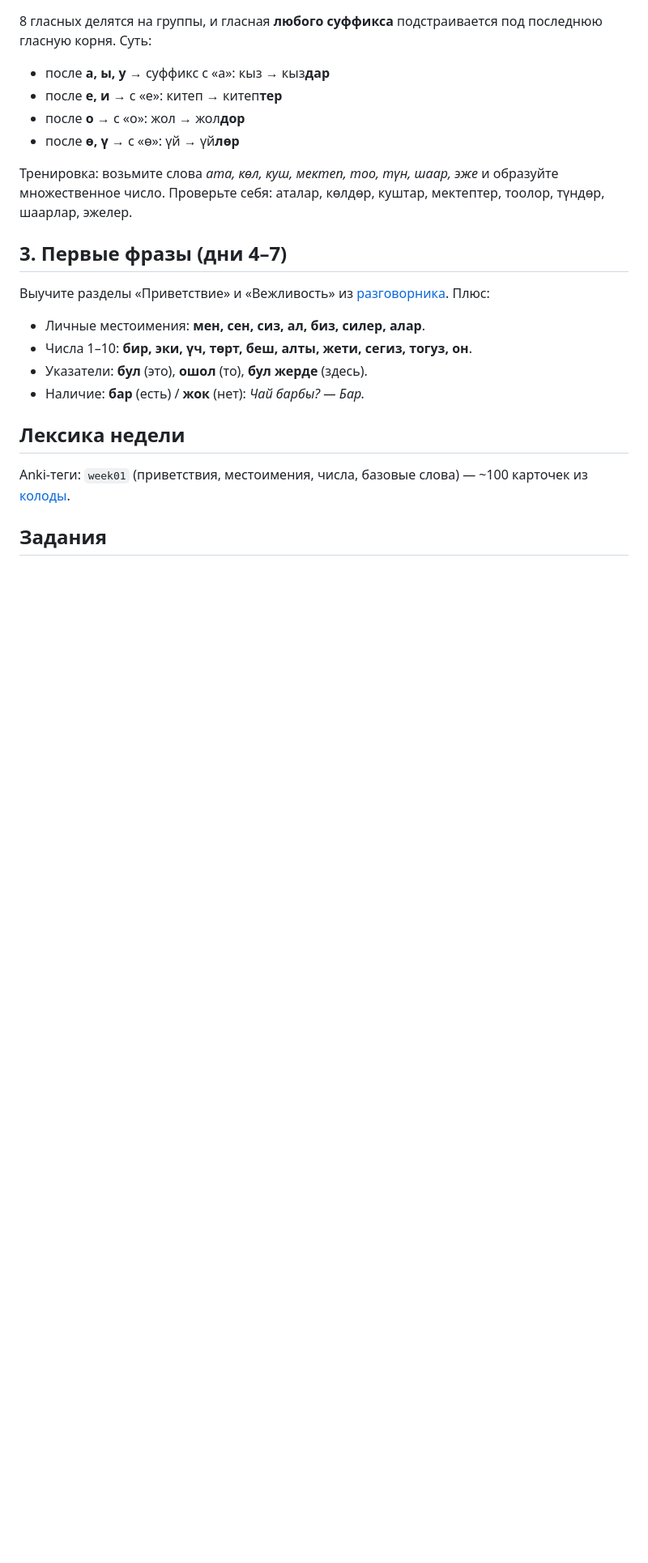
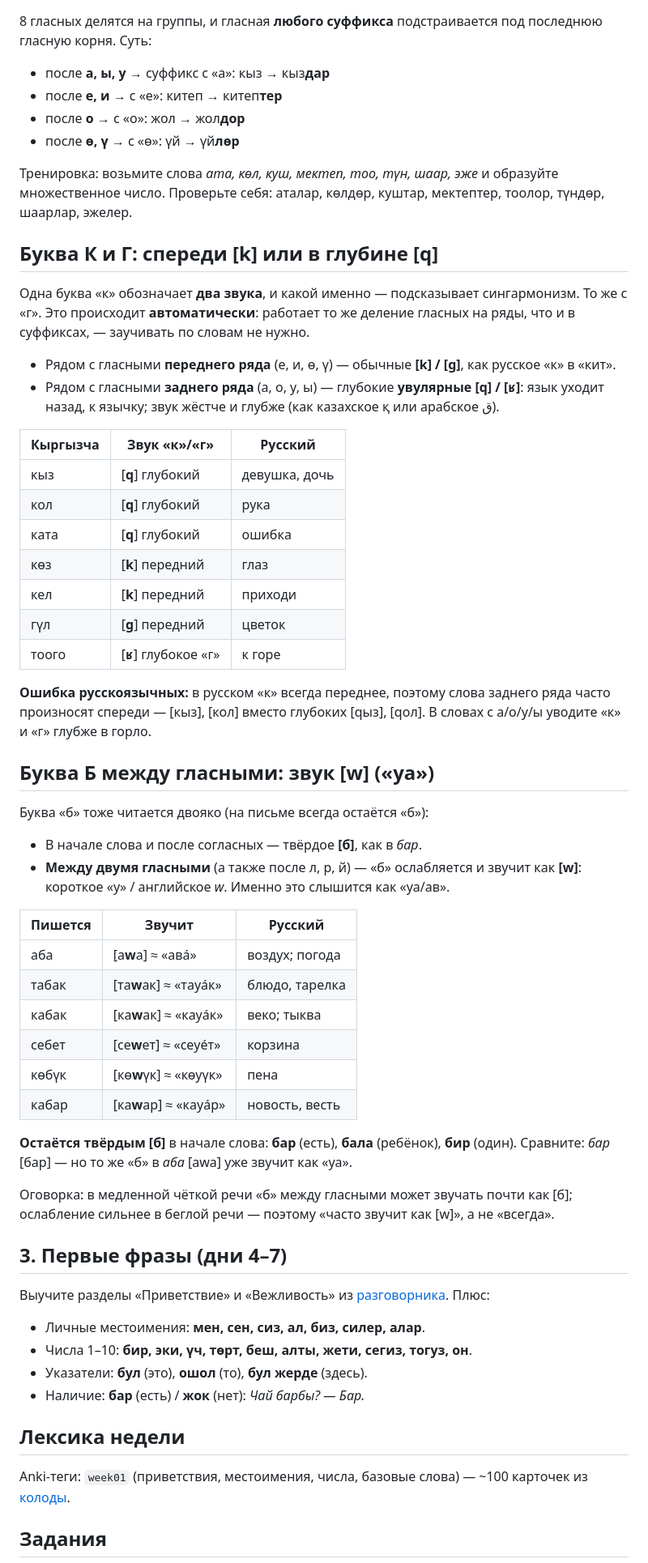
Before and after one commit to gen1us2k/kadam, a Markdown page: weeks/week-01/README.md, the part around the change. Shown at 81% size. Drawn GitHub-style; blank space fills up the shorter version.

Commit message:
content: add three researched phonetics lessons
New lesson sections (auto-picked into the journey; source of truth stays the
week markdown):
- Буква К и Г: velar [k]/[g] vs uvular [q]/[ʁ] by vowel harmony — week-01,
  right after синхармонизм
- Буква Б между гласными: intervocalic lenition to [w] ("уа") — week-01
- Как звучит «-ып жатат»: colloquial жат→ат reduction (баратат/келатат norm;
  иштеп атат / иштеватат spoken) — week-02

Rules verified against Wikipedia Kyrgyz phonology, Help:IPA/Kyrgyz, Wiktionary
(кыз /qɯz/, аба [aˈwa]), and the official Kyrgyz orthography rules (rule 49).
Journey grammar steps +3 (week-01 3→5, week-02 5→6); build passes.

Co-Authored-By: Claude Fable 5 <noreply@anthropic.com>

```diff
--- a/weeks/week-01/README.md
+++ b/weeks/week-01/README.md
@@ -27,6 +27,45 @@
 
 Тренировка: возьмите слова *ата, көл, куш, мектеп, тоо, түн, шаар, эже* и образуйте множественное число. Проверьте себя: аталар, көлдөр, куштар, мектептер, тоолор, түндөр, шаарлар, эжелер.
 
+## Буква К и Г: спереди [k] или в глубине [q]
+
+Одна буква «к» обозначает **два звука**, и какой именно — подсказывает сингармонизм. То же с «г». Это происходит **автоматически**: работает то же деление гласных на ряды, что и в суффиксах, — заучивать по словам не нужно.
+
+- Рядом с гласными **переднего ряда** (е, и, ө, ү) — обычные **[k] / [g]**, как русское «к» в «кит».
+- Рядом с гласными **заднего ряда** (а, о, у, ы) — глубокие **увулярные [q] / [ʁ]**: язык уходит назад, к язычку; звук жёстче и глубже (как казахское қ или арабское ق).
+
+| Кыргызча | Звук «к»/«г» | Русский |
+|---|---|---|
+| кыз | [**q**] глубокий | девушка, дочь |
+| кол | [**q**] глубокий | рука |
+| ката | [**q**] глубокий | ошибка |
+| көз | [**k**] передний | глаз |
+| кел | [**k**] передний | приходи |
+| гүл | [**g**] передний | цветок |
+| тоого | [**ʁ**] глубокое «г» | к горе |
+
+**Ошибка русскоязычных:** в русском «к» всегда переднее, поэтому слова заднего ряда часто произносят спереди — [кыз], [кол] вместо глубоких [qыз], [qол]. В словах с а/о/у/ы уводите «к» и «г» глубже в горло.
+
+## Буква Б между гласными: звук [w] («уа»)
+
+Буква «б» тоже читается двояко (на письме всегда остаётся «б»):
+
+- В начале слова и после согласных — твёрдое **[б]**, как в *бар*.
+- **Между двумя гласными** (а также после л, р, й) — «б» ослабляется и звучит как **[w]**: короткое «у» / английское *w*. Именно это слышится как «уа/ав».
+
+| Пишется | Звучит | Русский |
+|---|---|---|
+| аба | [а**w**а] ≈ «авá» | воздух; погода |
+| табак | [та**w**ак] ≈ «тауáк» | блюдо, тарелка |
+| кабак | [ка**w**ак] ≈ «кауáк» | веко; тыква |
+| себет | [се**w**ет] ≈ «сеуéт» | корзина |
+| көбүк | [кө**w**үк] ≈ «көуүк» | пена |
+| кабар | [ка**w**ар] ≈ «кауáр» | новость, весть |
+
+**Остаётся твёрдым [б]** в начале слова: **бар** (есть), **бала** (ребёнок), **бир** (один). Сравните: *бар* [бар] — но то же «б» в *аба* [аwа] уже звучит как «уа».
+
+Оговорка: в медленной чёткой речи «б» между гласными может звучать почти как [б]; ослабление сильнее в беглой речи — поэтому «часто звучит как [w]», а не «всегда».
+
 ## 3. Первые фразы (дни 4–7)
 
 Выучите разделы «Приветствие» и «Вежливость» из [разговорника](../../phrases.md). Плюс:
```
Also changed, not shown: weeks/week-02/README.md (+21 -0 lines).
